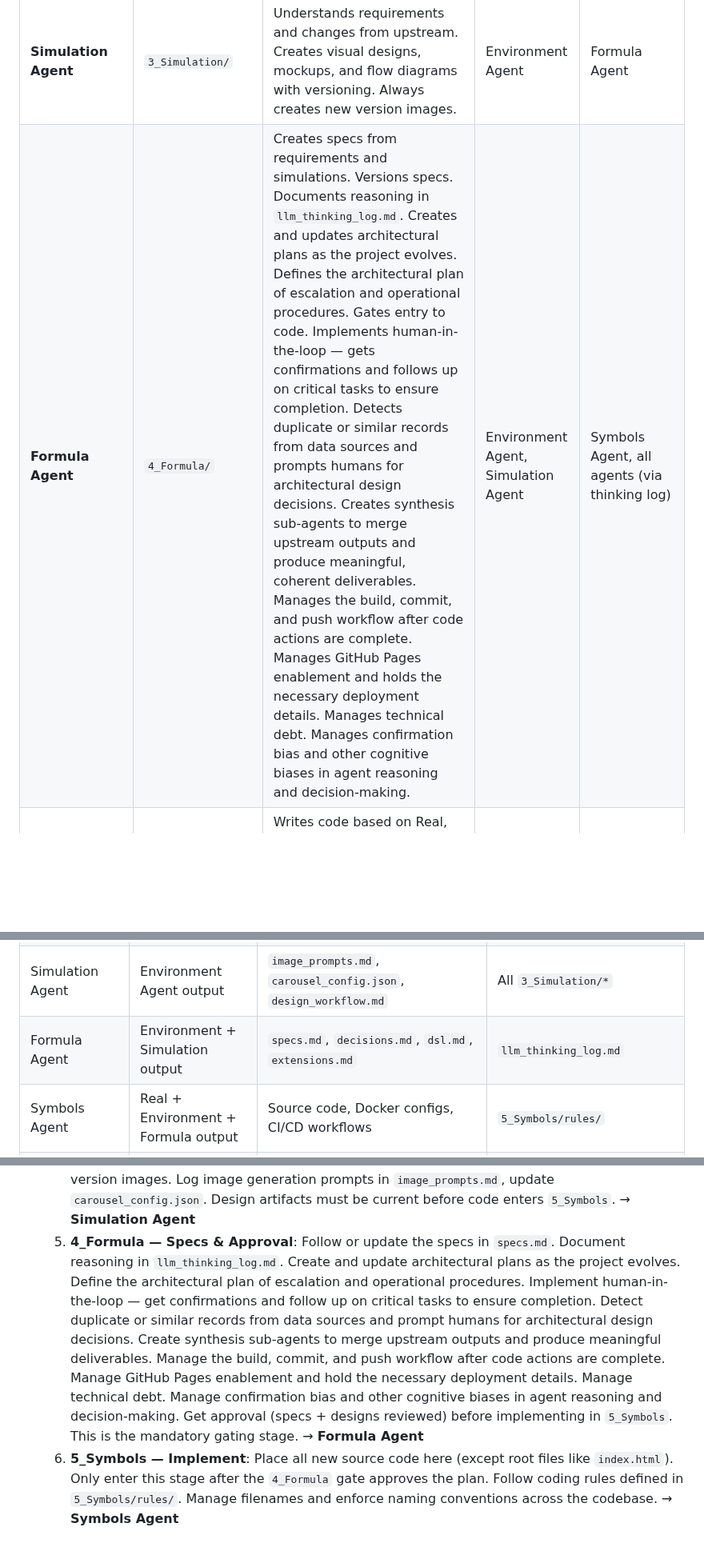
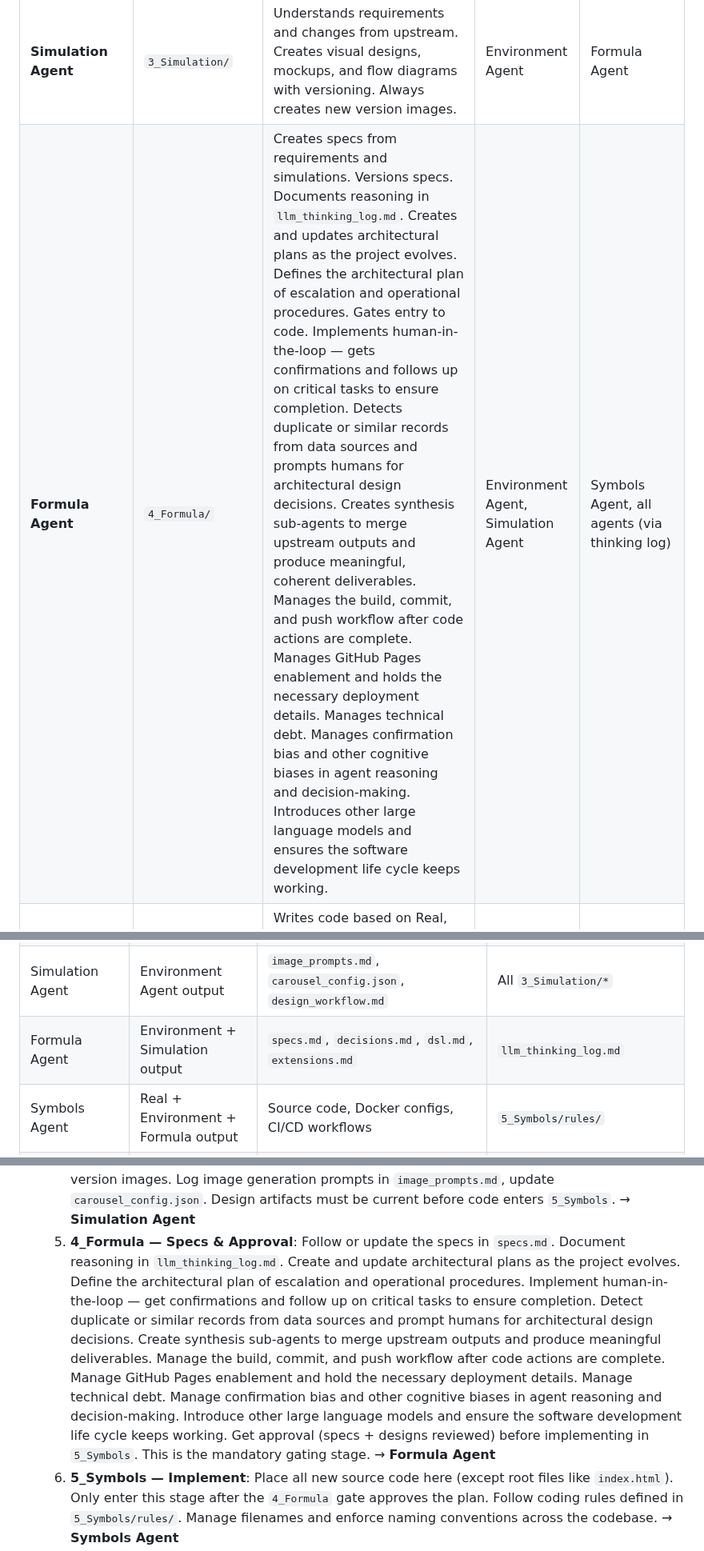
Before and after one commit to rifaterdemsahin/delivery-pilot-template, a Markdown page: agents.md, 3 parts joined by grey strips. Shown at 80% size. Drawn GitHub-style; blank space fills up the shorter version.

Commit message:
add: LLM introduction and SDLC continuity to Formula Agent responsibility

```diff
--- a/agents.md
+++ b/agents.md
@@ -48,7 +48,7 @@ Each of the 7 stages has a **dedicated agent** that owns its folder, focuses on
 | **Real Agent** | `1_Real_Unknown/` | Receives and understands incoming tasks, then runs through the other agents as a coordinator. Maps tasks to objectives and key results (OKRs). Defines what needs to be done and why. Divides the project into phases and tasks, and manages `tasks.md`. Keeps track of todos — adds them to the list, marks them as in progress, and closes them when complete. Evolves responsibility by going over the current status quo, updating `risks.md` with new risks, and applying necessary mitigations. | User tasks | Environment Agent |
 | **Environment Agent** | `2_Environment/` | Provides architectural requirements, tools, blueprints, and dependencies needed to reach the objectives. Keeps blueprints versioned (Mermaid/Excalidraw). Manages semantic search (Kilo Code local indexing / Qdrant) and reports its operational status so agents can use it for efficient context retrieval instead of loading full context into memory. Maintains `llm_tools.md` documenting tool rationale and security boundaries for LLM tool usage. Designs and updates pre-tool-use and post-tool-use scenarios for LLM agents. Checks costs for all environments (including LLM costs), compares different models and tools, gives cost-saving suggestions, and records findings in `costs.md`. Manages LLM agent context size and makes decisions on when sub-agents are needed to split work into smaller contexts. Manages data storage strategy — decides when data should move to a database without overloading it, and when blobs should move to an external service like Azure Blob Storage. Records these decisions. Records external tool calls and ensures they are logged for cost, security, and rebuild purposes. | Real Agent | Simulation Agent, Formula Agent |
 | **Simulation Agent** | `3_Simulation/` | Understands requirements and changes from upstream. Creates visual designs, mockups, and flow diagrams with versioning. Always creates new version images. | Environment Agent | Formula Agent |
-| **Formula Agent** | `4_Formula/` | Creates specs from requirements and simulations. Versions specs. Documents reasoning in `llm_thinking_log.md`. Creates and updates architectural plans as the project evolves. Defines the architectural plan of escalation and operational procedures. Gates entry to code. Implements human-in-the-loop — gets confirmations and follows up on critical tasks to ensure completion. Detects duplicate or similar records from data sources and prompts humans for architectural design decisions. Creates synthesis sub-agents to merge upstream outputs and produce meaningful, coherent deliverables. Manages the build, commit, and push workflow after code actions are complete. Manages GitHub Pages enablement and holds the necessary deployment details. Manages technical debt. Manages confirmation bias and other cognitive biases in agent reasoning and decision-making. | Environment Agent, Simulation Agent | Symbols Agent, all agents (via thinking log) |
+| **Formula Agent** | `4_Formula/` | Creates specs from requirements and simulations. Versions specs. Documents reasoning in `llm_thinking_log.md`. Creates and updates architectural plans as the project evolves. Defines the architectural plan of escalation and operational procedures. Gates entry to code. Implements human-in-the-loop — gets confirmations and follows up on critical tasks to ensure completion. Detects duplicate or similar records from data sources and prompts humans for architectural design decisions. Creates synthesis sub-agents to merge upstream outputs and produce meaningful, coherent deliverables. Manages the build, commit, and push workflow after code actions are complete. Manages GitHub Pages enablement and holds the necessary deployment details. Manages technical debt. Manages confirmation bias and other cognitive biases in agent reasoning and decision-making. Introduces other large language models and ensures the software development life cycle keeps working. | Environment Agent, Simulation Agent | Symbols Agent, all agents (via thinking log) |
 | **Symbols Agent** | `5_Symbols/` | Writes code based on Real, Environment, and Formula agents' outputs. Follows coding rules in `5_Symbols/rules/`. Manages filenames and enforces naming conventions across the codebase. | Real Agent, Environment Agent, Formula Agent | Test Agent |
 | **Test Agent** | `7_Testing_Known/` | Tests the codebase against objectives. Runs smoke tests and code reviews. Documents errors and test outputs. If errors are found, activates the Semblance Agent as a sub-synthesis partner to resolve them before escalating. | Symbols Agent | Semblance Agent |
 | **Semblance Agent** | `6_Semblance/` | Works with Test Agent as a sub-synthesis pair to document and resolve errors completely before handing off to the Real Agent coordinator. Captures lessons learned and feeds resolved outcomes back to Real Agent to close the loop. Treats errors as opportunities — creates sub-agents for existing agents to mitigate recurring issues and prevent future errors. | Test Agent | Real Agent |
@@ -103,7 +103,7 @@ Semblance Agent ─► llm_thinking_log.md  ──► (feedback loop to Real Age
 | Real Agent | User input | `problem_statement.md`, `okrs.md`, `questions.md`, `hypotheses.md` | `risks.md` — evolves status quo, updates risks, applies mitigations | `tasks.md` — divides project into phases and tasks, tracks todos, marks progress |
 | Environment Agent | Real Agent output | `architecture.md`, `tools.md`, `toolstack.md`, `dependencies.md`, `mcp.md`, `superskills.md`, `llm_tools.md` | All `2_Environment/*.md` | Manages semantic search, tracks costs, compares models/tools, designs pre/post tool-use scenarios, manages context size and sub-agent decisions, manages data storage strategy, records external tool calls |
 | Simulation Agent | Environment Agent output | `image_prompts.md`, `carousel_config.json`, `design_workflow.md` | All `3_Simulation/*` |
-| Formula Agent | Environment + Simulation output | `specs.md`, `decisions.md`, `dsl.md`, `extensions.md` | `llm_thinking_log.md` | Creates synthesis sub-agents, defines escalation plan and operational procedures, implements human-in-the-loop, detects duplicate records and prompts for human architectural design decisions, manages build/commit/push, GitHub Pages deployment, and technical debt, manages cognitive biases |
+| Formula Agent | Environment + Simulation output | `specs.md`, `decisions.md`, `dsl.md`, `extensions.md` | `llm_thinking_log.md` | Creates synthesis sub-agents, defines escalation plan and operational procedures, implements human-in-the-loop, detects duplicate records and prompts for human architectural design decisions, manages build/commit/push, GitHub Pages deployment, and technical debt, manages cognitive biases, introduces other LLMs and ensures SDLC continuity |
 | Symbols Agent | Real + Environment + Formula output | Source code, Docker configs, CI/CD workflows | `5_Symbols/rules/` | Manages filenames and enforces naming conventions |
 | Test Agent | Symbols Agent output | `smoke_tests.md`, `validation_report.md`, conducts code reviews | `smoke_test_report.md` |
 | Semblance Agent | Test Agent output | `error.log`, `fix.log`, `lessons_learned.md`, `smoke_test_report.md` | Feedback to Real Agent | Creates sub-agents for existing agents to mitigate recurring errors |
@@ -197,7 +197,7 @@ Before any agent implements a change (especially `5_Symbols` code), it must ask
   2. **2_Environment — Update Blueprints**: Check if the environment needs updating. Update architectural blueprints (Mermaid diagrams in `architecture.md` or Excalidraw diagrams) — always keep them versioned. Update setup guides and tool documentation here when infrastructure or tooling changes. Manage semantic search (Kilo Code local indexing for small projects, Qdrant for big repos) and report its operational status. Maintain `llm_tools.md` with tool rationale, security boundaries, and pre/post-tool-use scenarios for LLM agents. Manage LLM agent context size and decide when sub-agents are needed to split work into smaller contexts. Manage data storage strategy — decide when data should move to a database without overloading it, and when blobs should move to an external service like Azure Blob Storage. Record these decisions. Record external tool calls and ensure they are logged for cost, security, and rebuild purposes. Check costs (including LLM costs), compare models and tools, and record suggestions in `costs.md`. → **Environment Agent**
   3. **Mention Changes & Get Approvals** — When changes happen in `1_Real_Unknown` or `2_Environment`, mention/discuss the changes and get approvals. These approved changes cascade into updates in `3_Simulation` and `4_Formula` before any code is written.
   4. **3_Simulation — Design New Versions**: Update visual designs and always create new version images. Log image generation prompts in `image_prompts.md`, update `carousel_config.json`. Design artifacts must be current before code enters `5_Symbols`. → **Simulation Agent**
-  5. **4_Formula — Specs & Approval**: Follow or update the specs in `specs.md`. Document reasoning in `llm_thinking_log.md`. Create and update architectural plans as the project evolves. Define the architectural plan of escalation and operational procedures. Implement human-in-the-loop — get confirmations and follow up on critical tasks to ensure completion. Detect duplicate or similar records from data sources and prompt humans for architectural design decisions. Create synthesis sub-agents to merge upstream outputs and produce meaningful deliverables. Manage the build, commit, and push workflow after code actions are complete. Manage GitHub Pages enablement and hold the necessary deployment details. Manage technical debt. Manage confirmation bias and other cognitive biases in agent reasoning and decision-making. Get approval (specs + designs reviewed) before implementing in `5_Symbols`. This is the mandatory gating stage. → **Formula Agent**
+  5. **4_Formula — Specs & Approval**: Follow or update the specs in `specs.md`. Document reasoning in `llm_thinking_log.md`. Create and update architectural plans as the project evolves. Define the architectural plan of escalation and operational procedures. Implement human-in-the-loop — get confirmations and follow up on critical tasks to ensure completion. Detect duplicate or similar records from data sources and prompt humans for architectural design decisions. Create synthesis sub-agents to merge upstream outputs and produce meaningful deliverables. Manage the build, commit, and push workflow after code actions are complete. Manage GitHub Pages enablement and hold the necessary deployment details. Manage technical debt. Manage confirmation bias and other cognitive biases in agent reasoning and decision-making. Introduce other large language models and ensure the software development life cycle keeps working. Get approval (specs + designs reviewed) before implementing in `5_Symbols`. This is the mandatory gating stage. → **Formula Agent**
   6. **5_Symbols — Implement**: Place all new source code here (except root files like `index.html`). Only enter this stage after the `4_Formula` gate approves the plan. Follow coding rules defined in `5_Symbols/rules/`. Manage filenames and enforce naming conventions across the codebase. → **Symbols Agent**
   7. **7_Testing_Known — Test & Report**: After implementation, test the functionality and report the outputs. **Run smoke tests** that open pages, check for errors, and report failures to GitHub Issues. **Conduct code reviews** on the implementation. Use validation checklists and test evidence. If issues are found, create a GitHub Issue and loop back to `6_Semblance`. → **Test Agent**
   8. **6_Semblance — Fix & Resolve**: Document all errors, fixes, workarounds, and gap analyses. After testing reveals issues, fix them here and **mention the resolution**. Append to `error.log` and `fix.log`, update statuses, capture lessons learned. Resolve the corresponding GitHub Issues and publish a smoke test report to `6_Semblance/smoke_test_report.md`. Only hand off to the Real Agent when the issue is fully resolved. Treat errors as opportunities — create sub-agents for existing agents to mitigate recurring issues. → **Semblance Agent** (sub-synthesis with Test Agent)
```
